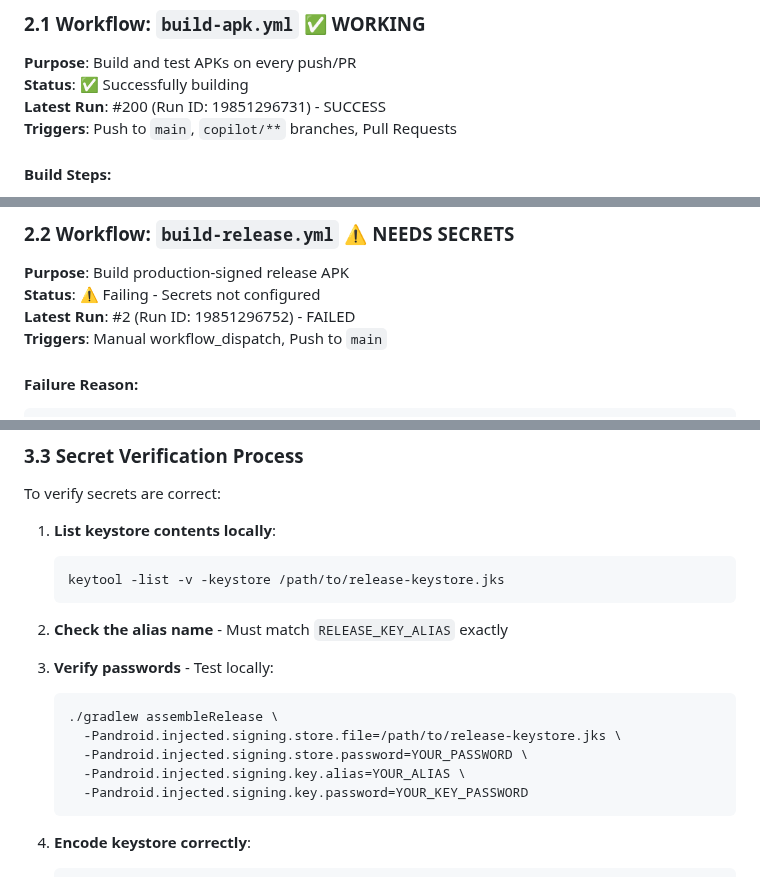
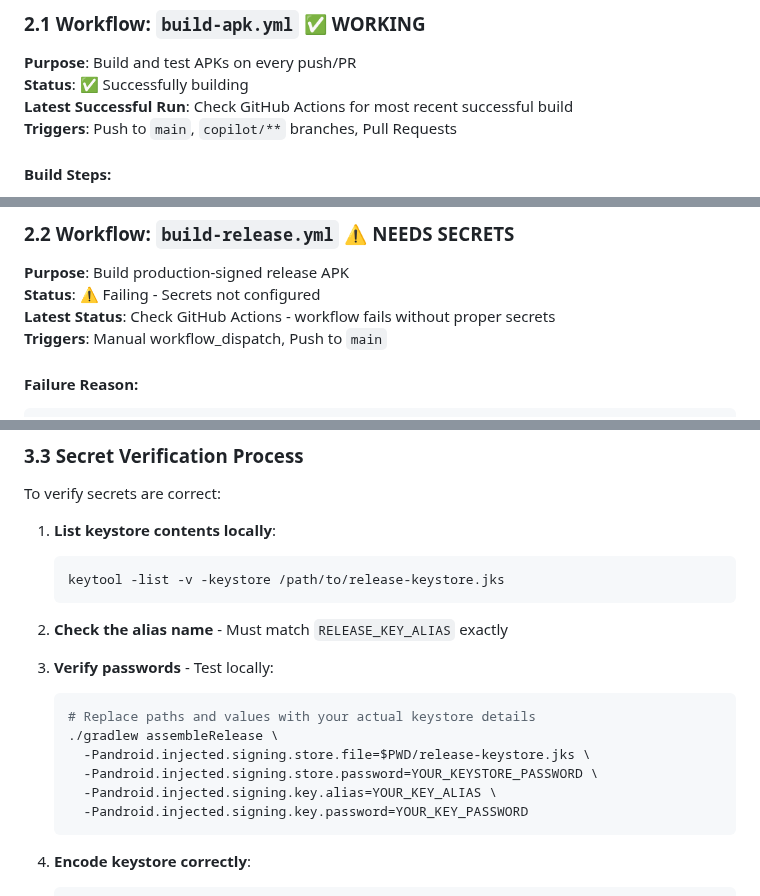
Before and after one commit to Liamhigh/take2, a Markdown page: SIGNING_AND_SECRETS_VERIFICATION.md, 3 parts joined by grey strips. Rendered like a GitHub page.

Commit message:
Address code review feedback: remove specific run references
Co-authored-by: Liamhigh <36531077+Liamhigh@users.noreply.github.com>

````diff
--- a/SIGNING_AND_SECRETS_VERIFICATION.md
+++ b/SIGNING_AND_SECRETS_VERIFICATION.md
@@ -65,7 +65,7 @@ buildTypes {
 
 **Purpose**: Build and test APKs on every push/PR
 **Status**: ✅ Successfully building
-**Latest Run**: #200 (Run ID: 19851296731) - SUCCESS
+**Latest Successful Run**: Check GitHub Actions for most recent successful build
 **Triggers**: Push to `main`, `copilot/**` branches, Pull Requests
 
 #### Build Steps:
@@ -92,7 +92,7 @@ buildTypes {
 
 **Purpose**: Build production-signed release APK
 **Status**: ⚠️ Failing - Secrets not configured
-**Latest Run**: #2 (Run ID: 19851296752) - FAILED
+**Latest Status**: Check GitHub Actions - workflow fails without proper secrets
 **Triggers**: Manual workflow_dispatch, Push to `main`
 
 #### Failure Reason:
@@ -164,10 +164,11 @@ To verify secrets are correct:
 
 3. **Verify passwords** - Test locally:
    ```bash
+   # Replace paths and values with your actual keystore details
    ./gradlew assembleRelease \
-     -Pandroid.injected.signing.store.file=/path/to/release-keystore.jks \
-     -Pandroid.injected.signing.store.password=YOUR_PASSWORD \
-     -Pandroid.injected.signing.key.alias=YOUR_ALIAS \
+     -Pandroid.injected.signing.store.file=$PWD/release-keystore.jks \
+     -Pandroid.injected.signing.store.password=YOUR_KEYSTORE_PASSWORD \
+     -Pandroid.injected.signing.key.alias=YOUR_KEY_ALIAS \
      -Pandroid.injected.signing.key.password=YOUR_KEY_PASSWORD
    ```
 
````
Also changed, not shown: other parts of SIGNING_AND_SECRETS_VERIFICATION.md (+1 -1 lines).
